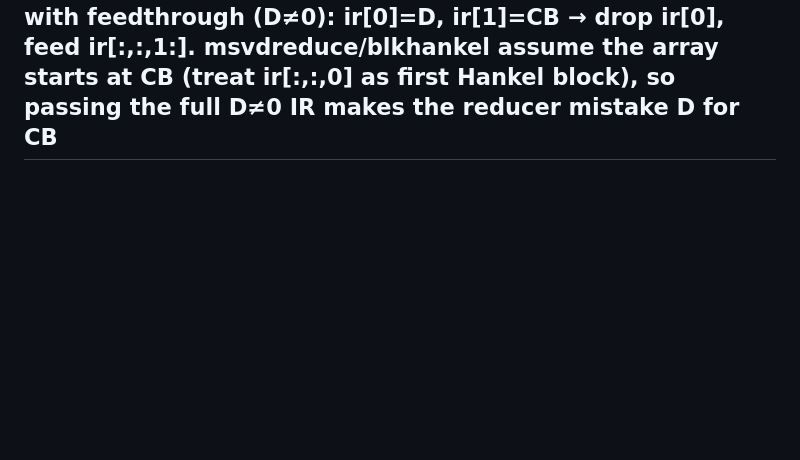
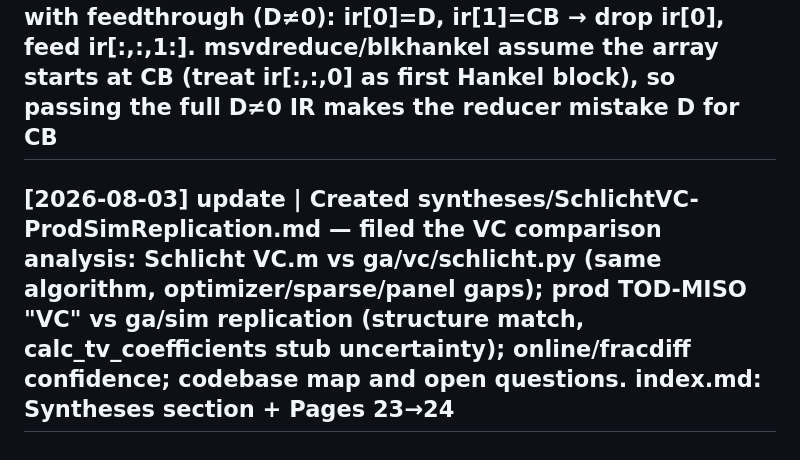
Before and after one commit to QFStudent/genesis-alpha, a Markdown page: docs/llm-wiki/log.md, the part around the change. GitHub-like rendering; blank space fills up the shorter version.

```diff
--- a/docs/llm-wiki/log.md
+++ b/docs/llm-wiki/log.md
@@ -144,3 +144,4 @@ Quick tail: `grep "^## \[" log.md | tail -10`
 ## [2026-06-19] update | VARSelfPrediction.md: added "Practical case: ARX / MISO prediction (own-lags + exogenous inputs)" — univariate target from own lagged returns/volume + other instruments = ARX, H(z)=B(z)/𝒜(z) with 𝒜(z)=1−Σaₖz⁻ᵏ. For prediction: all RHS lags observed → regress + predict, NO innovations / ar2ir / inversion. The AR part is SCALAR (target's own past) → data poles = roots of scalar 𝒜(z); exogenous = numerator B(z) (zeros, observed inputs, not poles). mimo_ar2ir never needed (no square multivariate AR); at most SCALAR ar2ir for the explicit input→target IR (IR = bₖ * ar2ir(aₖ)). Decision table; "forward needs innovations" only for self-MA (not input→output w/ observed inputs); reduction works on MISO p=1; full d×d VAR/mimo_ar2ir only for square self-prediction or structural IRF
 ## [2026-06-19] update | VARSelfPrediction.md ARX section sharpened: added the rigorous justification for "no inversion, no innovations" (one-step predictor = conditional expectation; innovation drops out since E[ε_t|past]=0 → ŷ_t=Σaₖy_{t-k}+Σbₖu_{t-k}, all observed; innovation is the prediction error/output, never an input; autoregression runs the inverse direction data→residual). Added a Two-Caveats callout: (1) ARMAX exception — with an MA error term the predictor DOES use past innovations ε_{t-j} (computed as residuals), so "no innovations" holds for ARX not ARMAX; (2) "no inversion" is prediction-only — extracting the forward IR to reduce needs the SCALAR ar2ir on 𝒜(z) (separate from prediction, never mimo_ar2ir)
 ## [2026-06-20] update | derivations/01-hankel-svd-reduction.md §1: added "Feedthrough caveat — the Hankel starts at CB, not D". A system with feedthrough D (y_t=Cx_t+Du_t, e.g. y_t=Cx_t+u_t ⇒ D=I) has a lag-0 IR term h_0=D, so ir=[D, CB, CAB, …]; the Hankel is built from h_1,h_2,… only (h_0=D is static, recovered separately as D=ir[0]). Strictly proper (D=0): ir[0]=CB, feed from ir[0]; with feedthrough (D≠0): ir[0]=D, ir[1]=CB → drop ir[0], feed ir[:,:,1:]. msvdreduce/blkhankel assume the array starts at CB (treat ir[:,:,0] as first Hankel block), so passing the full D≠0 IR makes the reducer mistake D for CB
+## [2026-08-03] update | Created syntheses/SchlichtVC-ProdSimReplication.md — filed the VC comparison analysis: Schlicht VC.m vs ga/vc/schlicht.py (same algorithm, optimizer/sparse/panel gaps); prod TOD-MISO "VC" vs ga/sim replication (structure match, calc_tv_coefficients stub uncertainty); online/fracdiff confidence; codebase map and open questions. index.md: Syntheses section + Pages 23→24
```
Also changed, not shown: docs/llm-wiki/index.md (+2 -2 lines), 1 other file.
